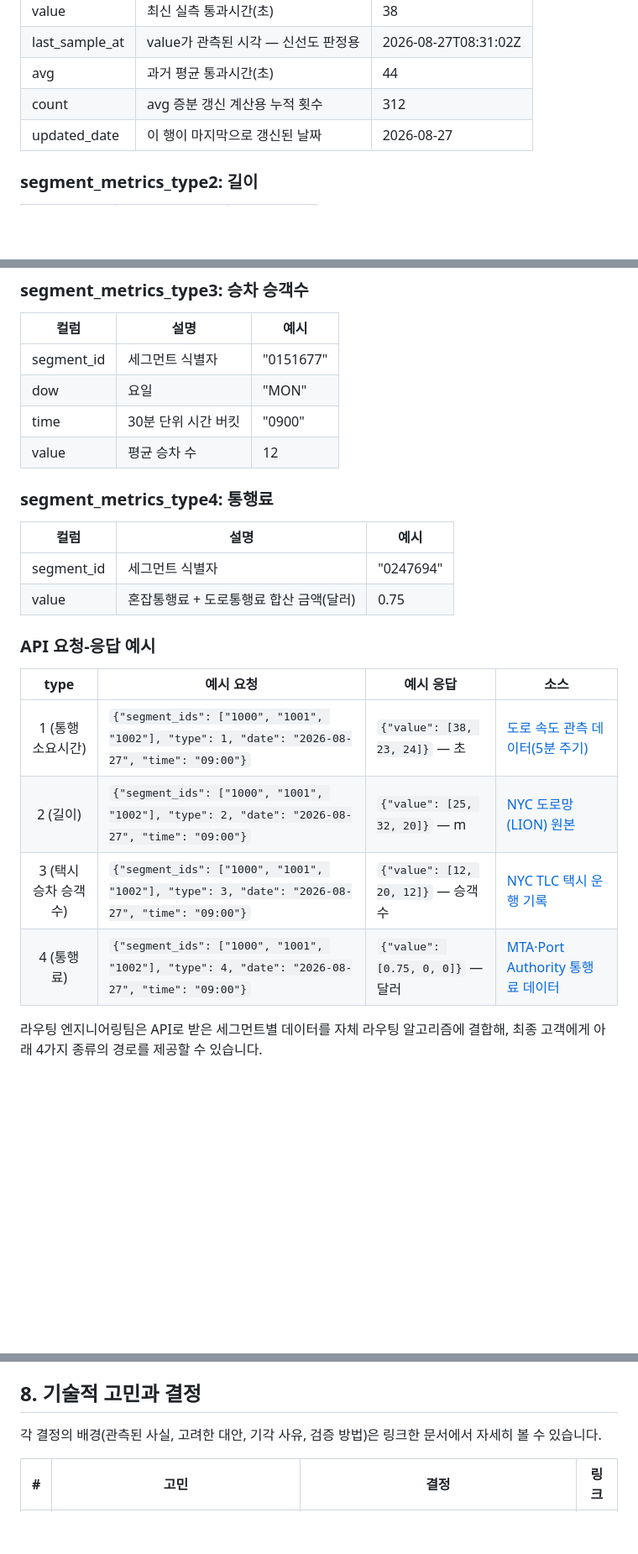
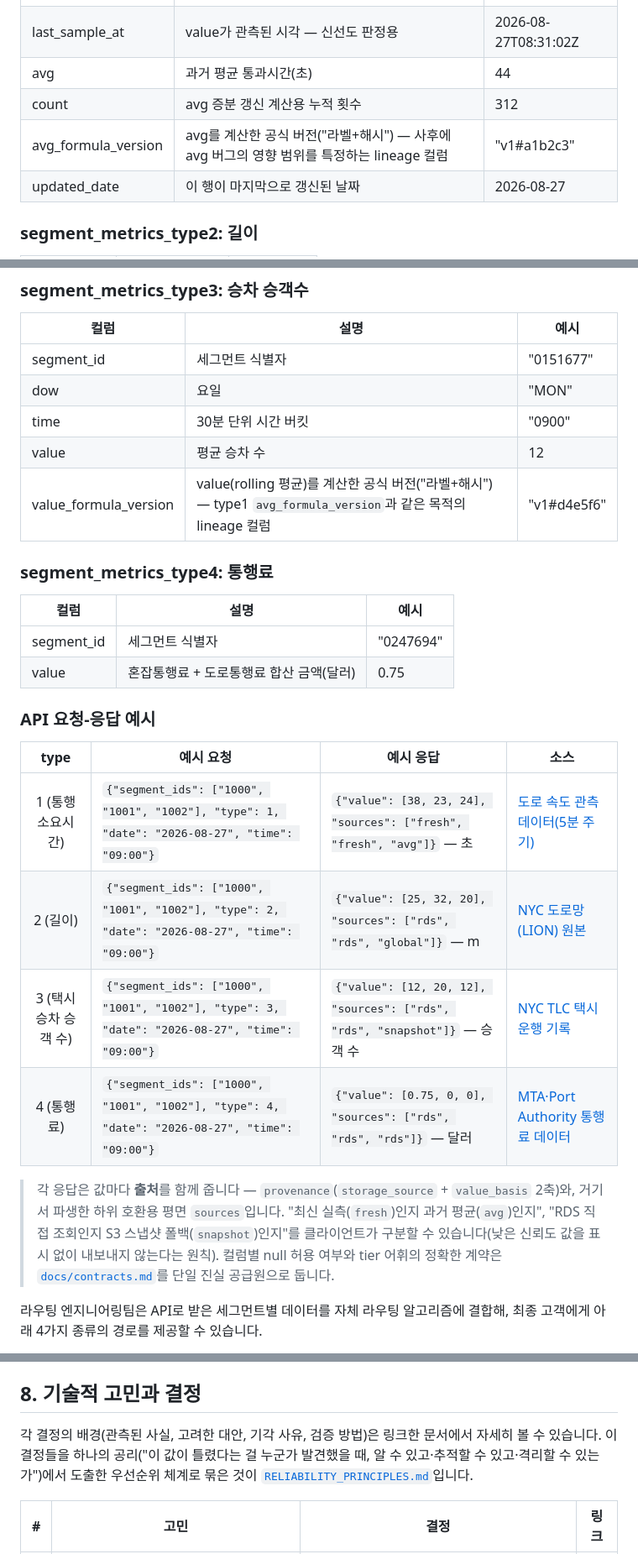
Before and after one commit to everyday6/api_project, a Markdown page: README.md, 3 parts joined by grey strips. Shown at 84% size. GitHub-like rendering; blank space fills up the shorter version.

Commit message:
docs: README에 신뢰성 원칙·계약 문서 링크와 lineage/provenance 반영

```diff
--- a/README.md
+++ b/README.md
@@ -71,6 +71,7 @@
 | last_sample_at | value가 관측된 시각 — 신선도 판정용 | 2026-08-27T08:31:02Z |
 | avg | 과거 평균 통과시간(초) | 44 |
 | count | avg 증분 갱신 계산용 누적 횟수 | 312 |
+| avg_formula_version | avg를 계산한 공식 버전("라벨+해시") — 사후에 avg 버그의 영향 범위를 특정하는 lineage 컬럼 | "v1#a1b2c3" |
 | updated_date | 이 행이 마지막으로 갱신된 날짜 | 2026-08-27 |
 
 ### **segment_metrics_type2: 길이**
@@ -88,6 +89,7 @@
 | dow | 요일 | "MON" |
 | time | 30분 단위 시간 버킷 | "0900" |
 | value | 평균 승차 수 | 12 |
+| value_formula_version | value(rolling 평균)를 계산한 공식 버전("라벨+해시") — type1 `avg_formula_version`과 같은 목적의 lineage 컬럼 | "v1#d4e5f6" |
 
 ### **segment_metrics_type4: 통행료**
 
@@ -100,10 +102,12 @@
 
 | type | 예시 요청 | 예시 응답 | 소스 |
 | :---: | --- | --- | --- |
-| 1 (통행 소요시간) | `{"segment_ids": ["1000", "1001", "1002"], "type": 1, "date": "2026-08-27", "time": "09:00"}` | `{"value": [38, 23, 24]}` — 초 | [도로 속도 관측 데이터(5분 주기)](https://data.cityofnewyork.us/Transportation/DOT-Traffic-Speeds-NBE/i4gi-tjb9) |
-| 2 (길이) | `{"segment_ids": ["1000", "1001", "1002"], "type": 2, "date": "2026-08-27", "time": "09:00"}` | `{"value": [25, 32, 20]}` — m | [NYC 도로망(LION) 원본](https://data.cityofnewyork.us/City-Government/LION/2v4z-66xt) |
-| 3 (택시 승차 승객 수) | `{"segment_ids": ["1000", "1001", "1002"], "type": 3, "date": "2026-08-27", "time": "09:00"}` | `{"value": [12, 20, 12]}` — 승객 수 | [NYC TLC 택시 운행 기록](https://www.nyc.gov/site/tlc/about/tlc-trip-record-data.page) |
-| 4 (통행료) | `{"segment_ids": ["1000", "1001", "1002"], "type": 4, "date": "2026-08-27", "time": "09:00"}` | `{"value": [0.75, 0, 0]}` — 달러 | [MTA·Port Authority 통행료 데이터](https://www.mta.info/fares-tolls/tolls/vehicle-types) |
+| 1 (통행 소요시간) | `{"segment_ids": ["1000", "1001", "1002"], "type": 1, "date": "2026-08-27", "time": "09:00"}` | `{"value": [38, 23, 24], "sources": ["fresh", "fresh", "avg"]}` — 초 | [도로 속도 관측 데이터(5분 주기)](https://data.cityofnewyork.us/Transportation/DOT-Traffic-Speeds-NBE/i4gi-tjb9) |
+| 2 (길이) | `{"segment_ids": ["1000", "1001", "1002"], "type": 2, "date": "2026-08-27", "time": "09:00"}` | `{"value": [25, 32, 20], "sources": ["rds", "rds", "global"]}` — m | [NYC 도로망(LION) 원본](https://data.cityofnewyork.us/City-Government/LION/2v4z-66xt) |
+| 3 (택시 승차 승객 수) | `{"segment_ids": ["1000", "1001", "1002"], "type": 3, "date": "2026-08-27", "time": "09:00"}` | `{"value": [12, 20, 12], "sources": ["rds", "rds", "snapshot"]}` — 승객 수 | [NYC TLC 택시 운행 기록](https://www.nyc.gov/site/tlc/about/tlc-trip-record-data.page) |
+| 4 (통행료) | `{"segment_ids": ["1000", "1001", "1002"], "type": 4, "date": "2026-08-27", "time": "09:00"}` | `{"value": [0.75, 0, 0], "sources": ["rds", "rds", "rds"]}` — 달러 | [MTA·Port Authority 통행료 데이터](https://www.mta.info/fares-tolls/tolls/vehicle-types) |
+
+> 각 응답은 값마다 **출처**를 함께 줍니다 — `provenance`(`storage_source` + `value_basis` 2축)와, 거기서 파생한 하위 호환용 평면 `sources`입니다. "최신 실측(`fresh`)인지 과거 평균(`avg`)인지", "RDS 직접 조회인지 S3 스냅샷 폴백(`snapshot`)인지"를 클라이언트가 구분할 수 있습니다(낮은 신뢰도 값을 표시 없이 내보내지 않는다는 원칙). 컬럼별 null 허용 여부와 tier 어휘의 정확한 계약은 [`docs/contracts.md`](docs/contracts.md)를 단일 진실 공급원으로 둡니다.
 
 라우팅 엔지니어링팀은 API로 받은 세그먼트별 데이터를 자체 라우팅 알고리즘에 결합해, 최종 고객에게 아래 4가지 종류의 경로를 제공할 수 있습니다.
 
@@ -414,7 +428,7 @@ API는 완성된 테이블만 읽으므로 배치 쓰기와 서빙 읽기가 같
 
 ## 8. 기술적 고민과 결정
 
-각 결정의 배경(관측된 사실, 고려한 대안, 기각 사유, 검증 방법)은 링크한 문서에서 자세히 볼 수 있습니다.
+각 결정의 배경(관측된 사실, 고려한 대안, 기각 사유, 검증 방법)은 링크한 문서에서 자세히 볼 수 있습니다. 이 결정들을 하나의 공리("이 값이 틀렸다는 걸 누군가 발견했을 때, 알 수 있고·추적할 수 있고·격리할 수 있는가")에서 도출한 우선순위 체계로 묶은 것이 [`RELIABILITY_PRINCIPLES.md`](RELIABILITY_PRINCIPLES.md)입니다.
 
 | # | 고민 | 결정 | 링크 |
 | :---: | --- | --- | --- |
```
Also changed, not shown: other parts of README.md (+12 -0 lines).
